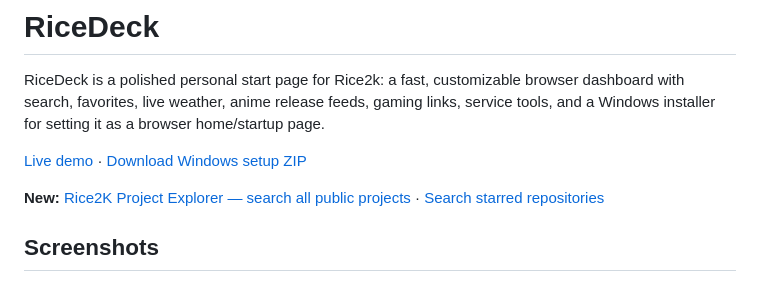
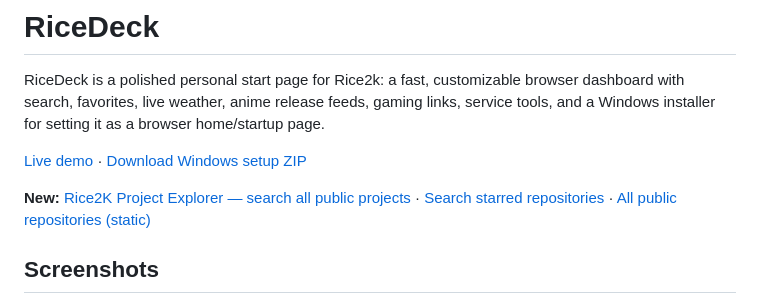
Before and after one commit to rice2k/rice2k-startdeck, a Markdown page: README.md, the part around the change. GitHub-like rendering.

Commit message:
Link static public repository index from RiceDeck project docs

```diff
--- a/README.md
+++ b/README.md
@@ -4,7 +4,7 @@ RiceDeck is a polished personal start page for Rice2k: a fast, customizable brow
 
 [Live demo](https://rice2k.github.io/rice2k-startdeck/) · [Download Windows setup ZIP](releases/RiceDeck_Windows_Setup.zip)
 
-**New:** [Rice2K Project Explorer — search all public projects](https://rice2k.github.io/rice2k-startdeck/projects/) · [Search starred repositories](https://rice2k.github.io/rice2k-startdeck/projects/?scope=starred)
+**New:** [Rice2K Project Explorer — search all public projects](https://rice2k.github.io/rice2k-startdeck/projects/) · [Search starred repositories](https://rice2k.github.io/rice2k-startdeck/projects/?scope=starred) · [All public repositories (static)](https://rice2k.github.io/rice2k-startdeck/projects/all-projects.html)
 
 ## Screenshots
 
```
